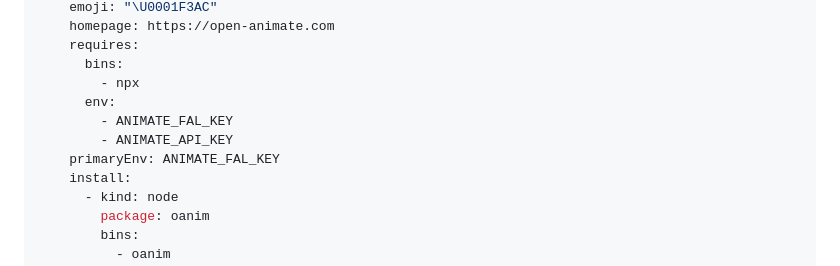
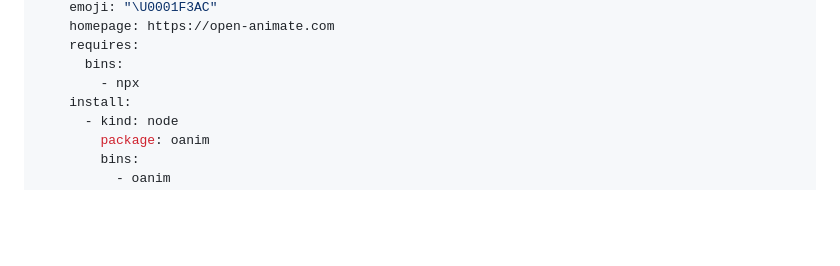
Before and after one commit to jacobcwright/open-animate, a Markdown page: skills/open-animate/SKILL.md, the part around the change. Rendered like a GitHub page; blank space fills up the shorter version.

Commit message:
fix: remove env var requirements from skill metadata
ANIMATE_FAL_KEY and ANIMATE_API_KEY are optional — asset generation
routes through the platform gateway. No credentials needed for core
animation workflow.

Co-Authored-By: Claude Opus 4.6 <noreply@anthropic.com>

```diff
--- a/skills/open-animate/SKILL.md
+++ b/skills/open-animate/SKILL.md
@@ -9,10 +9,6 @@ metadata:
     requires:
       bins:
         - npx
-      env:
-        - ANIMATE_FAL_KEY
-        - ANIMATE_API_KEY
-    primaryEnv: ANIMATE_FAL_KEY
     install:
       - kind: node
         package: oanim
```
